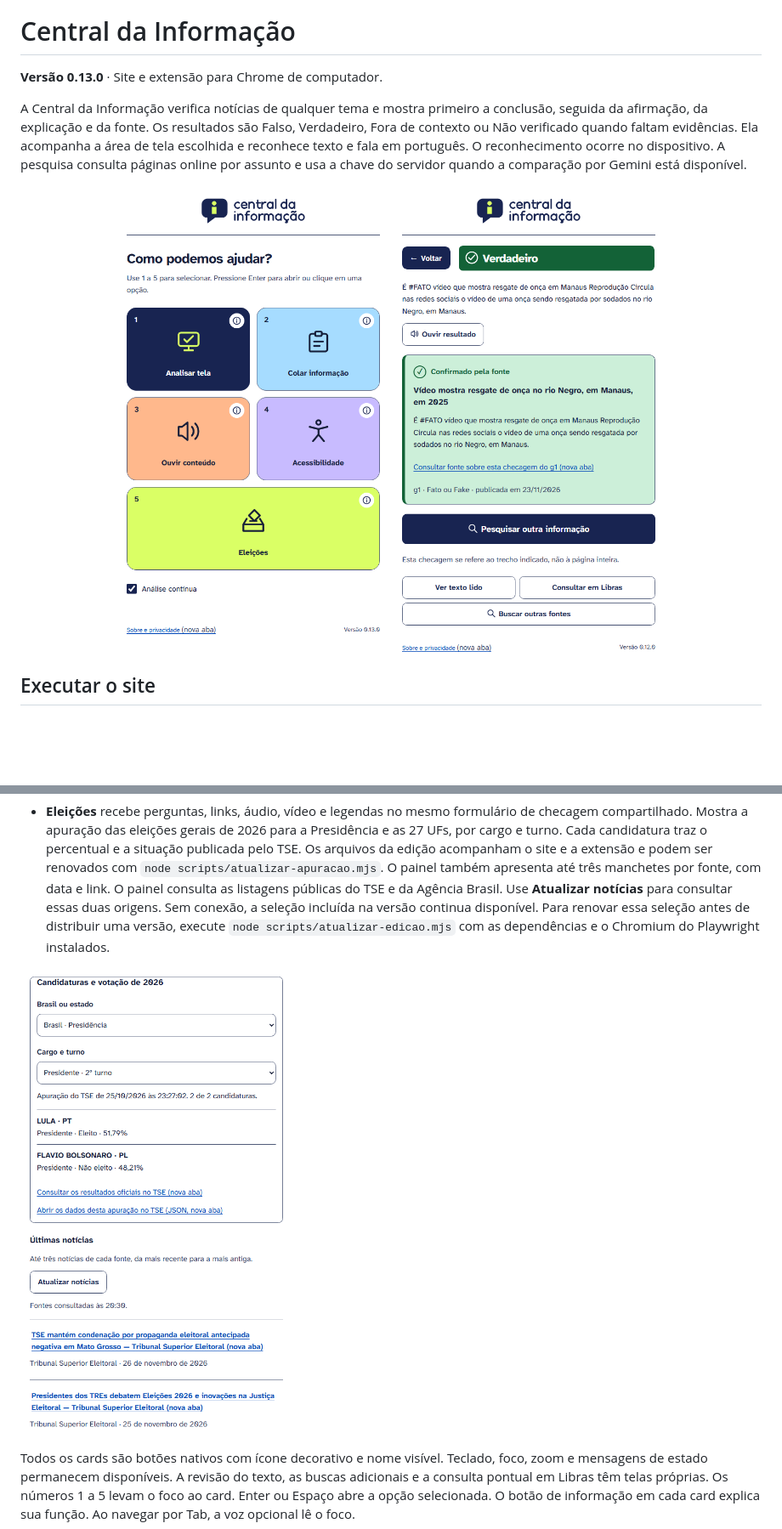
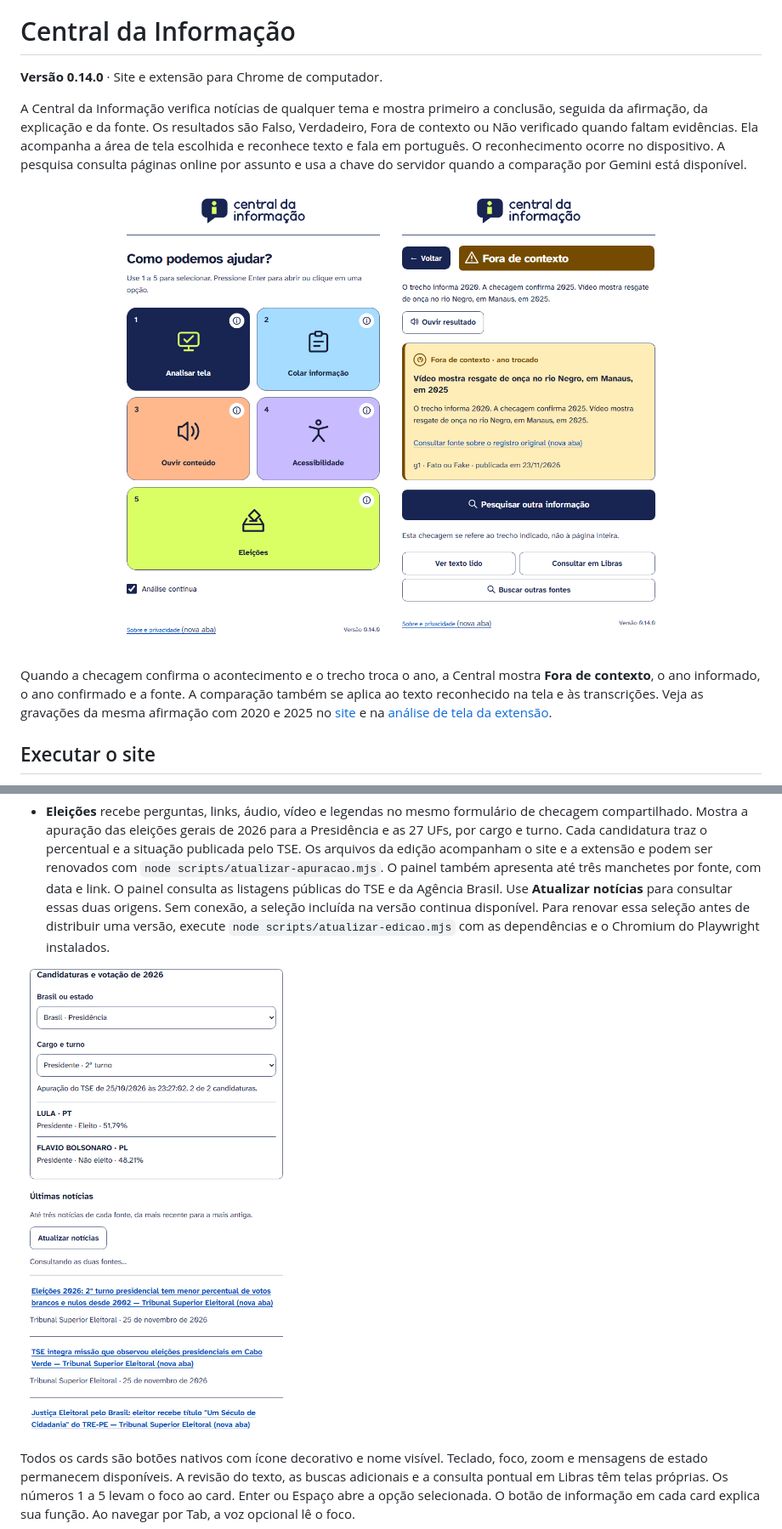
Before and after one commit to Gabriel-Oliveira-Prado/Tesselas-Central-da-Informacao, a Markdown page: README.md, 2 parts joined by grey strips. Shown at 85% size. GitHub-like rendering; pictures changed too: docs/apuracao.png, docs/checagem.png, docs/inicio.png; blank space fills up the shorter version.

Commit message:
Compara o ano do registro na checagem e na análise de tela

```diff
--- a/README.md
+++ b/README.md
@@ -2,11 +2,13 @@
 
 # Central da Informação
 
-**Versão 0.13.0** · Site e extensão para Chrome de computador.
+**Versão 0.14.0** · Site e extensão para Chrome de computador.
 
 A Central da Informação verifica notícias de qualquer tema e mostra primeiro a conclusão, seguida da afirmação, da explicação e da fonte. Os resultados são Falso, Verdadeiro, Fora de contexto ou Não verificado quando faltam evidências. Ela acompanha a área de tela escolhida e reconhece texto e fala em português. O reconhecimento ocorre no dispositivo. A pesquisa consulta páginas online por assunto e usa a chave do servidor quando a comparação por Gemini está disponível.
 
-<p align="center"><img src="docs/inicio.png" width="320" height="549" alt="Painel inicial com cinco botões e acompanhamento da tela ativado."> <img src="docs/checagem.png" width="320" height="549" alt="Resultado Verdadeiro de uma checagem do g1 sobre resgate de onça, com explicação e fonte."></p>
+<p align="center"><img src="docs/inicio.png" width="320" height="549" alt="Painel inicial da Central com cinco opções."> <img src="docs/checagem.png" width="320" height="549" alt="Fora de contexto. O trecho informa 2020 e a fonte confirma o resgate da onça em 2025."></p>
+
+Quando a checagem confirma o acontecimento e o trecho troca o ano, a Central mostra **Fora de contexto**, o ano informado, o ano confirmado e a fonte. A comparação também se aplica ao texto reconhecido na tela e às transcrições. Veja as gravações da mesma afirmação com 2020 e 2025 no [site](docs/gravacoes/checagem-de-ano.webm) e na [análise de tela da extensão](docs/gravacoes/ano-na-analise-de-tela.webm).
 
 ## Executar o site
 
```
Also changed, not shown: 16 other files.
